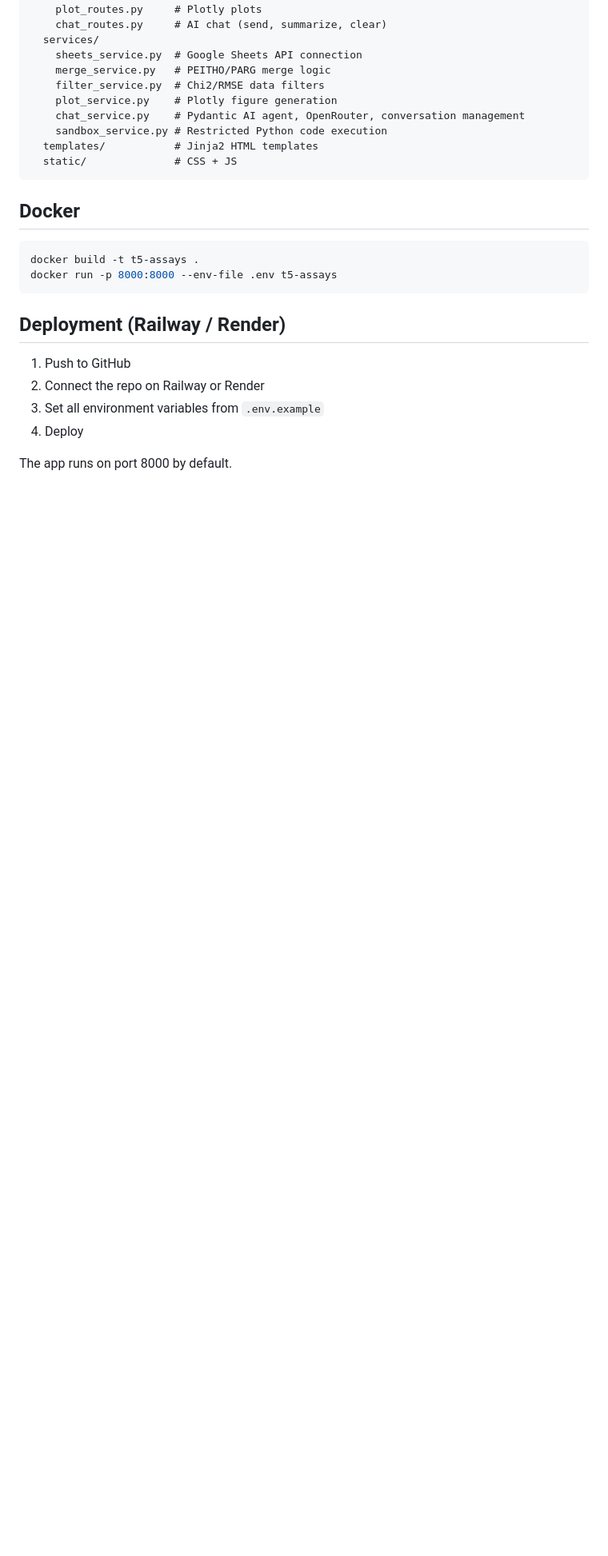
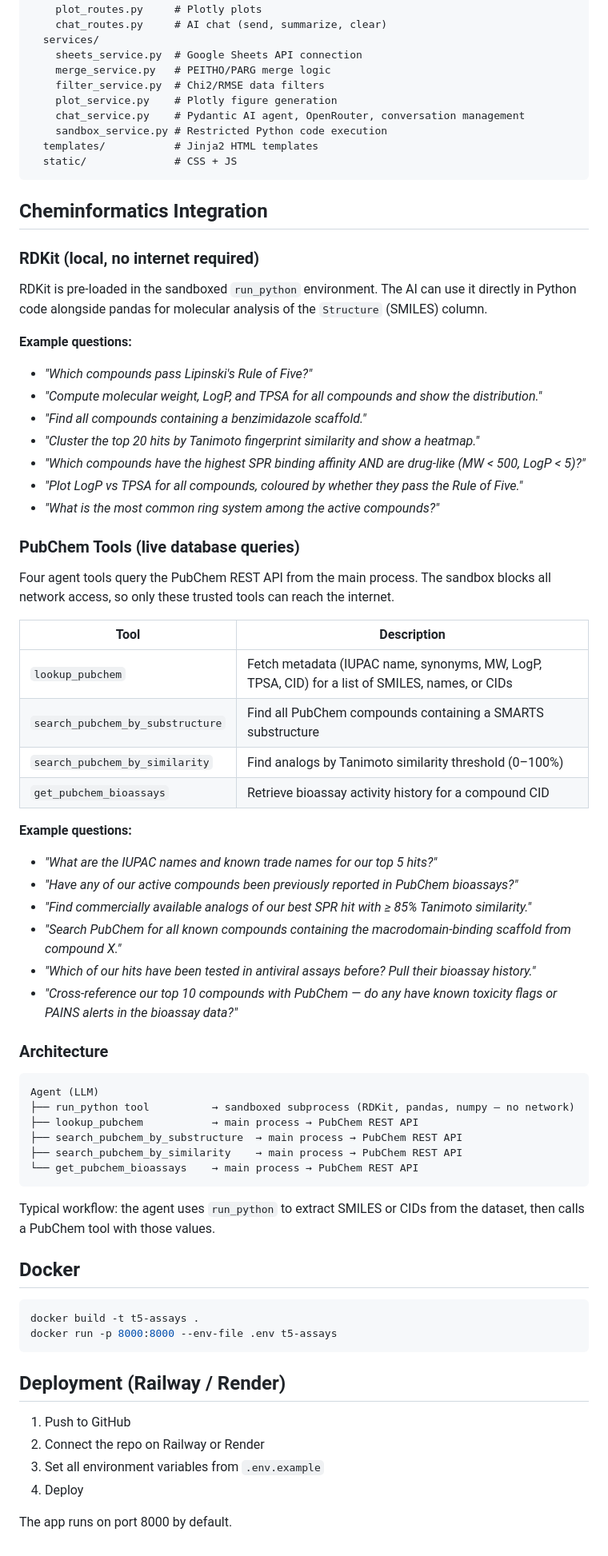
Before and after one commit to rly/t5-assays-app, a Markdown page: README.md, the part around one of its changes. Shown at 80% size. Rendered like a GitHub page; blank space fills up the shorter version.

Commit message:
Document RDKit and PubChemPy integration in README with example questions

````diff
--- a/README.md
+++ b/README.md
@@ -87,6 +88,55 @@ app/
   static/              # CSS + JS
 ```
 
+## Cheminformatics Integration
+
+### RDKit (local, no internet required)
+
+RDKit is pre-loaded in the sandboxed `run_python` environment. The AI can use it directly in Python code alongside pandas for molecular analysis of the `Structure` (SMILES) column.
+
+**Example questions:**
+
+- *"Which compounds pass Lipinski's Rule of Five?"*
+- *"Compute molecular weight, LogP, and TPSA for all compounds and show the distribution."*
+- *"Find all compounds containing a benzimidazole scaffold."*
+- *"Cluster the top 20 hits by Tanimoto fingerprint similarity and show a heatmap."*
+- *"Which compounds have the highest SPR binding affinity AND are drug-like (MW < 500, LogP < 5)?"*
+- *"Plot LogP vs TPSA for all compounds, coloured by whether they pass the Rule of Five."*
+- *"What is the most common ring system among the active compounds?"*
+
+### PubChem Tools (live database queries)
+
+Four agent tools query the PubChem REST API from the main process. The sandbox blocks all network access, so only these trusted tools can reach the internet.
+
+| Tool | Description |
+|---|---|
+| `lookup_pubchem` | Fetch metadata (IUPAC name, synonyms, MW, LogP, TPSA, CID) for a list of SMILES, names, or CIDs |
+| `search_pubchem_by_substructure` | Find all PubChem compounds containing a SMARTS substructure |
+| `search_pubchem_by_similarity` | Find analogs by Tanimoto similarity threshold (0–100%) |
+| `get_pubchem_bioassays` | Retrieve bioassay activity history for a compound CID |
+
+**Example questions:**
+
+- *"What are the IUPAC names and known trade names for our top 5 hits?"*
+- *"Have any of our active compounds been previously reported in PubChem bioassays?"*
+- *"Find commercially available analogs of our best SPR hit with ≥ 85% Tanimoto similarity."*
+- *"Search PubChem for all known compounds containing the macrodomain-binding scaffold from compound X."*
+- *"Which of our hits have been tested in antiviral assays before? Pull their bioassay history."*
+- *"Cross-reference our top 10 compounds with PubChem — do any have known toxicity flags or PAINS alerts in the bioassay data?"*
+
+### Architecture
+
+```
+Agent (LLM)
+├── run_python tool          → sandboxed subprocess (RDKit, pandas, numpy — no network)
+├── lookup_pubchem           → main process → PubChem REST API
+├── search_pubchem_by_substructure  → main process → PubChem REST API
+├── search_pubchem_by_similarity    → main process → PubChem REST API
+└── get_pubchem_bioassays    → main process → PubChem REST API
+```
+
+Typical workflow: the agent uses `run_python` to extract SMILES or CIDs from the dataset, then calls a PubChem tool with those values.
+
 ## Docker
 
 ```bash
````
Also changed, not shown: other parts of README.md (+3 -2 lines).
